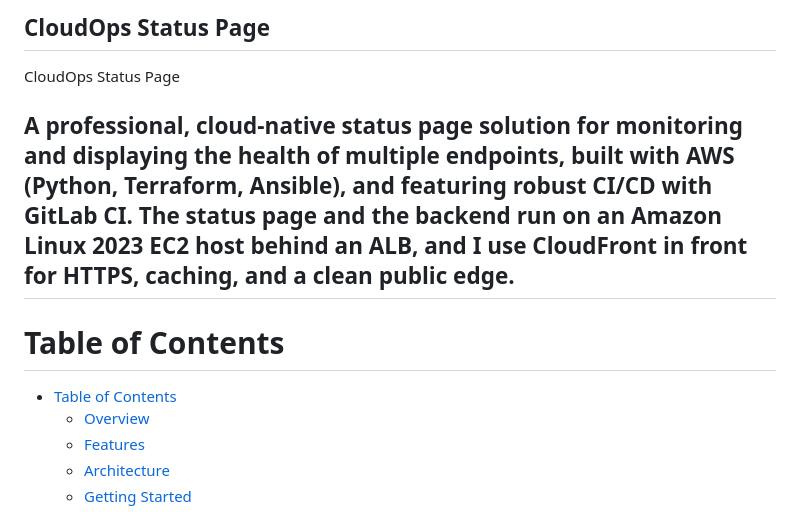
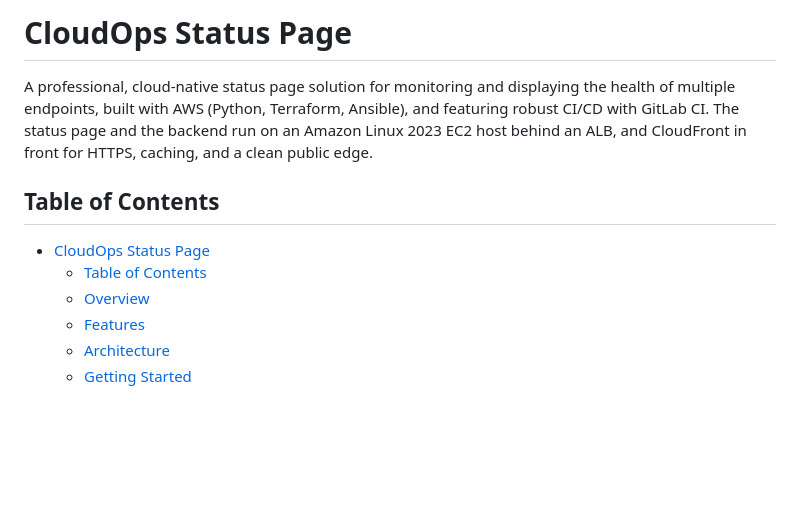
Before and after one commit to Michael-Burbank/CloudOps-Status-Page, a Markdown page: README.md, the part around one of its changes. Rendered like a GitHub page; blank space fills up the shorter version.

Commit message:
Reformat README.md for proper formatting.

```diff
--- a/README.md
+++ b/README.md
@@ -1,12 +1,11 @@
-## CloudOps Status Page
+# CloudOps Status Page
 
-CloudOps Status Page
+A professional, cloud-native status page solution for monitoring and displaying the health of multiple endpoints, built with AWS (Python, Terraform, Ansible), and featuring robust CI/CD with GitLab CI. The status page and the backend run on an Amazon Linux 2023 EC2 host behind an ALB, and CloudFront in front for HTTPS, caching, and a clean public edge.
 
-## A professional, cloud-native status page solution for monitoring and displaying the health of multiple endpoints, built with AWS (Python, Terraform, Ansible), and featuring robust CI/CD with GitLab CI. The status page and the backend run on an Amazon Linux 2023 EC2 host behind an ALB, and I use CloudFront in front for HTTPS, caching, and a clean public edge.
+## Table of Contents
 
-# Table of Contents
-
-- [Table of Contents](#table-of-contents)
+- [CloudOps Status Page](#cloudops-status-page)
+  - [Table of Contents](#table-of-contents)
   - [Overview](#overview)
   - [Features](#features)
   - [Architecture](#architecture)
```
Also changed, not shown: other parts of README.md (+21 -14 lines).
